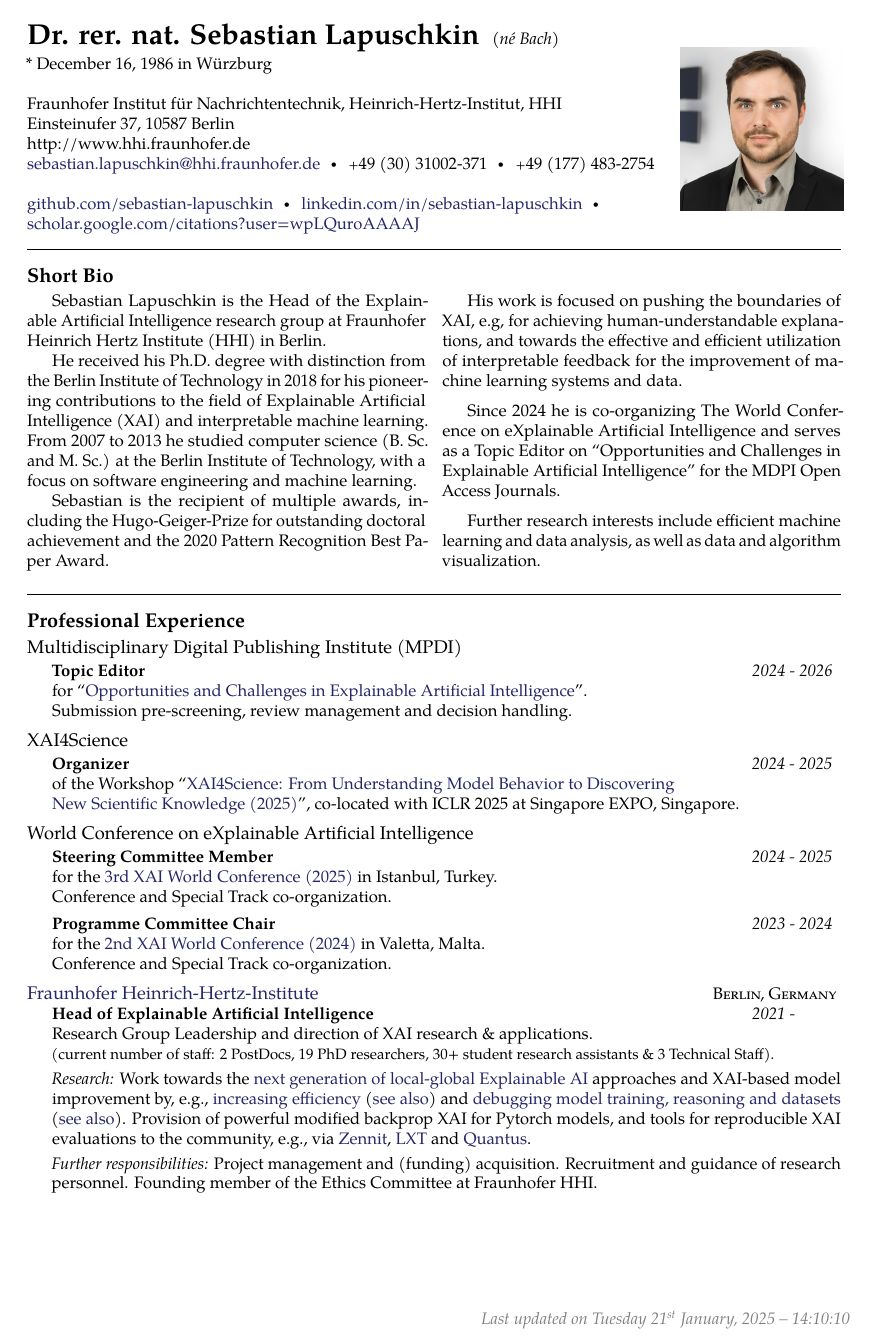
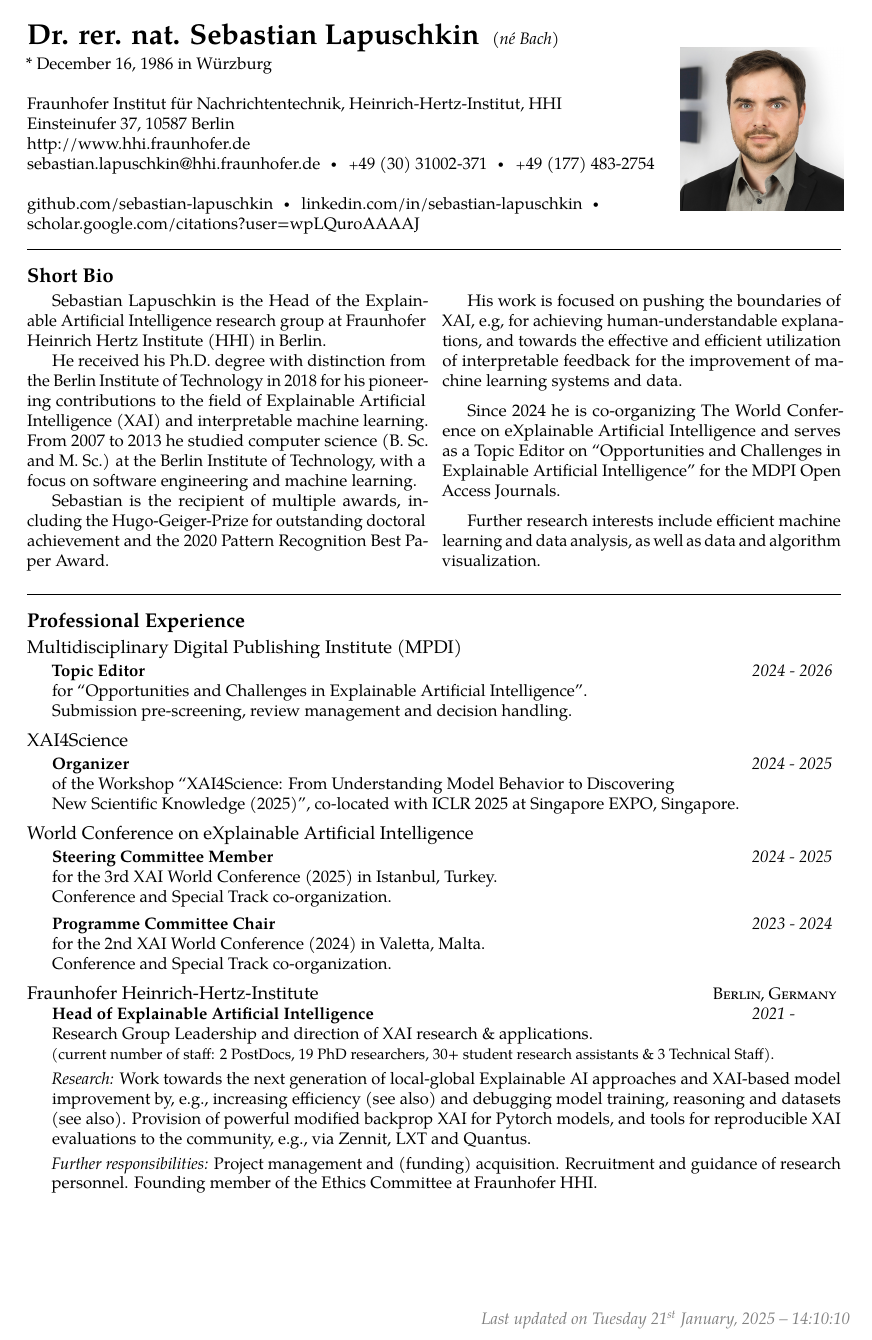
Before and after one commit to sebastian-lapuschkin-sideprojects/latex-cv, a LaTeX CV (cv.tex, which reads structure.tex): page 1 of 11. Compiled offline with pdfLaTeX.

Commit message:
removing color from links.

```diff
--- a/structure.tex
+++ b/structure.tex
@@ -33,7 +33,7 @@
 \usepackage{hyperref} % Required for customizing links
 \usepackage{xcolor} % Required for specifying custom colors
 \definecolor{dark-blue}{rgb}{0.15,0.15,0.4} % Defines the dark blue color used for links
-\hypersetup{colorlinks,linkcolor={dark-blue},citecolor={dark-blue},urlcolor={dark-blue}} % Assigns the dark blue color to all links in the template
+\hypersetup{colorlinks,linkcolor={black},citecolor={black},urlcolor={black}} % Assigns the dark blue color to all links in the template
 
 \usepackage{tgpagella} % Use the TeX Gyre Pagella font throughout the document
 \usepackage[T1]{fontenc}
```
